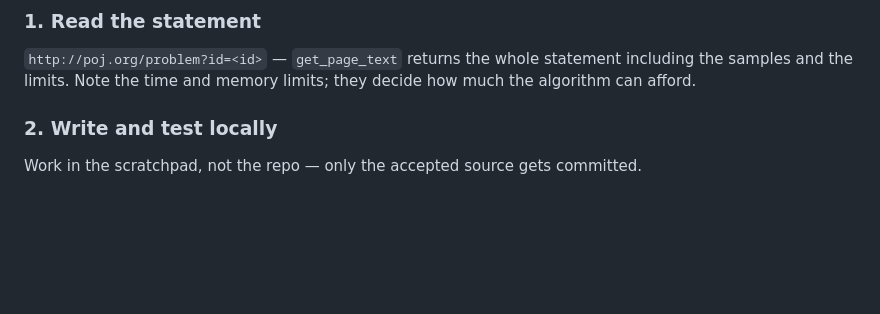
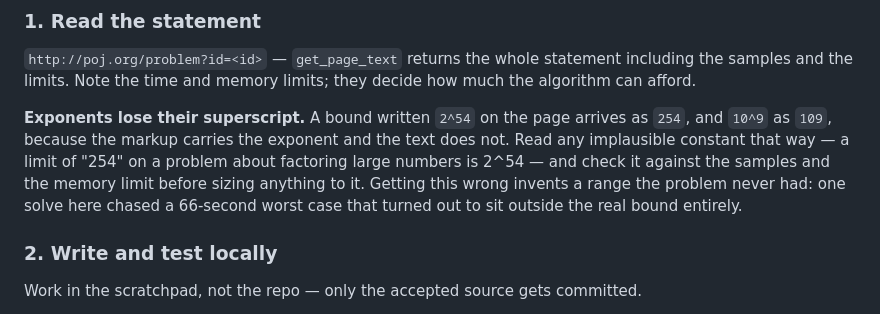
Before and after one commit to junzh0u/poj-solutions, a Markdown page: AGENTS.md, the part around the change. Drawn GitHub-style; blank space fills up the shorter version.

Commit message:
Note that get_page_text flattens exponents in statements
A bound written 2^54 comes back from get_page_text as 254, since the
exponent lives in markup the text extraction drops. On 1811 that turned
a factoring problem's real range, n < 2^54, into an apparent 2^64, and a
worst case built from the invented range ran 66 seconds and looked like
a performance defect. The true worst legal input ran in 0.09s all along.

Co-Authored-By: Claude Opus 5 (1M context) <noreply@anthropic.com>
Claude-Session: https://claude.ai/code/session_018qfZSmtCugoic6NnL7p5KV

```diff
--- a/AGENTS.md
+++ b/AGENTS.md
@@ -23,6 +23,8 @@ The whole loop runs through the user's Chrome session, which is already logged i
 ### 1. Read the statement
 
 `http://poj.org/problem?id=<id>` — `get_page_text` returns the whole statement including the samples and the limits. Note the time and memory limits; they decide how much the algorithm can afford.
+
+**Exponents lose their superscript.** A bound written `2^54` on the page arrives as `254`, and `10^9` as `109`, because the markup carries the exponent and the text does not. Read any implausible constant that way — a limit of "254" on a problem about factoring large numbers is 2^54 — and check it against the samples and the memory limit before sizing anything to it. Getting this wrong invents a range the problem never had: one solve here chased a 66-second worst case that turned out to sit outside the real bound entirely.
 
 ### 2. Write and test locally
 
```
